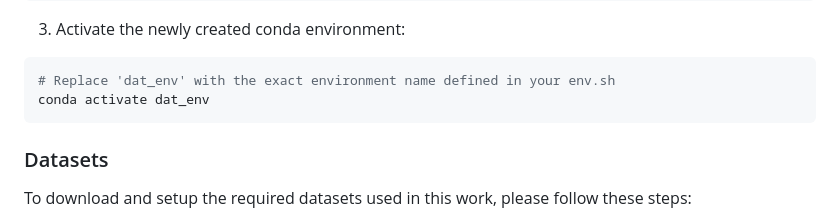
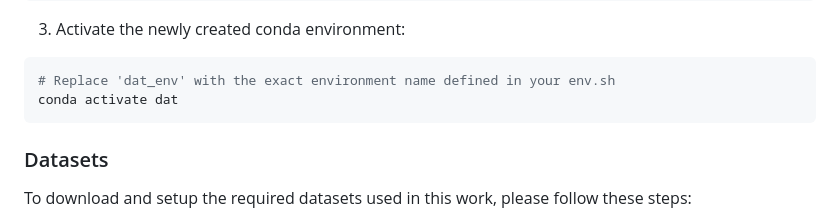
Before and after one commit to QM-IPAlab/DAT, a Markdown page: README.md, the part around the change. GitHub-like rendering.

Commit message:
Update conda environment activation command in README

````diff
--- a/README.md
+++ b/README.md
@@ -46,7 +46,7 @@ bash env.sh
 3. Activate the newly created conda environment:
 ```bash
 # Replace 'dat_env' with the exact environment name defined in your env.sh
-conda activate dat_env
+conda activate dat
 ```
 
 ### Datasets
````
